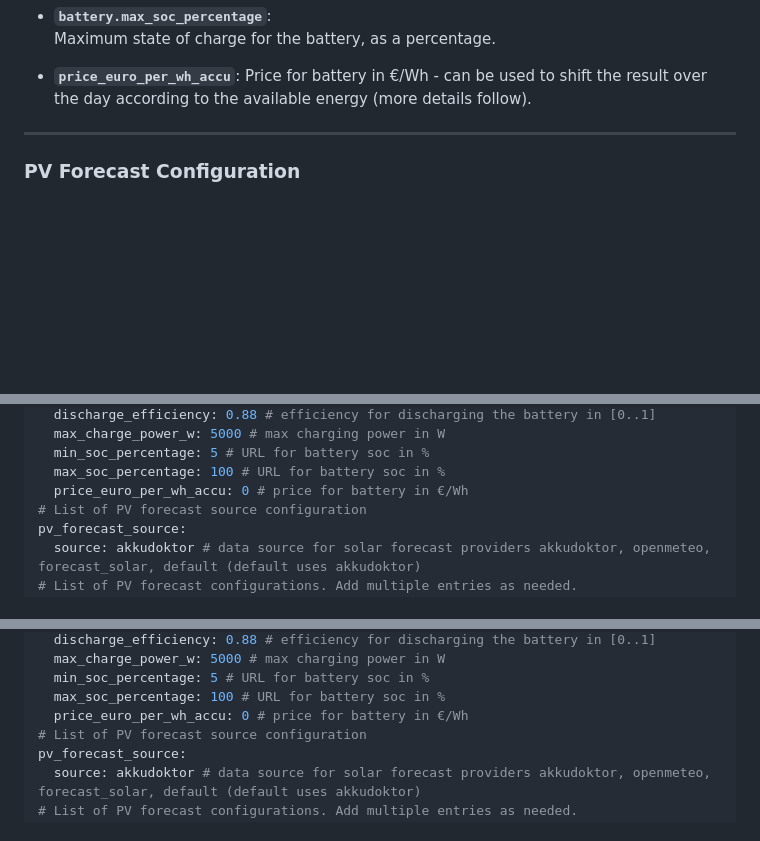
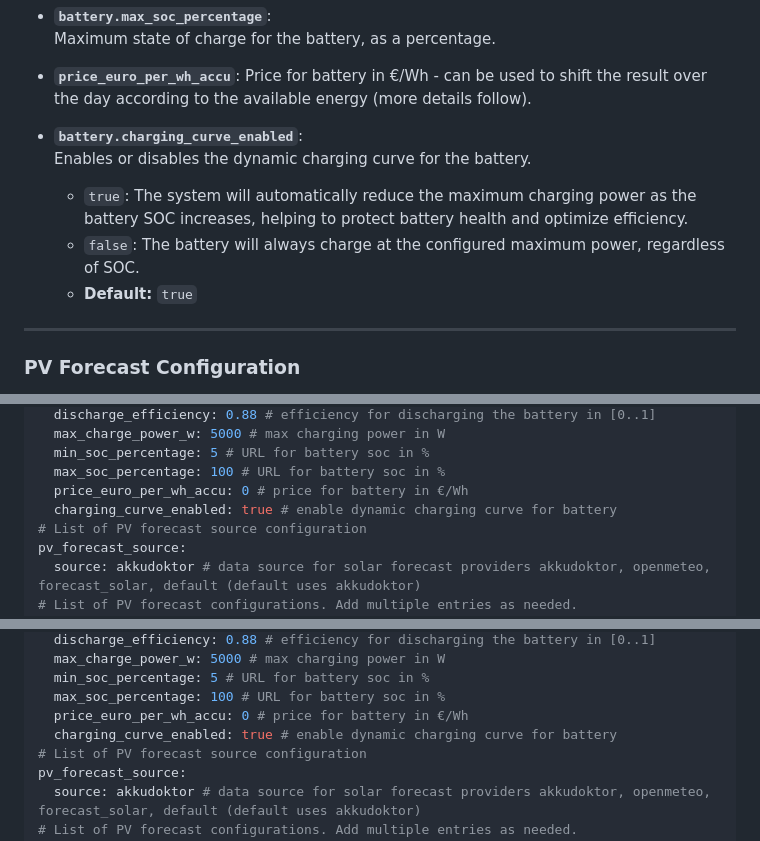
Before and after one commit to paulelsner/EOS_connect, a Markdown page: src/CONFIG_README.md, 3 parts joined by grey strips. Drawn GitHub-style; blank space fills up the shorter version.

```diff
--- a/src/CONFIG_README.md
+++ b/src/CONFIG_README.md
@@ -139,6 +139,12 @@ A default config file will be created with the first start, if there is no `conf
 
 - **`price_euro_per_wh_accu`**:
   Price for battery in €/Wh - can be used to shift the result over the day according to the available energy (more details follow).
+
+- **`battery.charging_curve_enabled`**:
+  Enables or disables the dynamic charging curve for the battery.
+  - `true`: The system will automatically reduce the maximum charging power as the battery SOC increases, helping to protect battery health and optimize efficiency.
+  - `false`: The battery will always charge at the configured maximum power, regardless of SOC.
+  - **Default:** `true`
 
 ---
 
@@ -335,6 +341,7 @@ battery:
   min_soc_percentage: 5 # URL for battery soc in %
   max_soc_percentage: 100 # URL for battery soc in %
   price_euro_per_wh_accu: 0 # price for battery in €/Wh
+  charging_curve_enabled: true # enable dynamic charging curve for battery
 # List of PV forecast source configuration
 pv_forecast_source:
   source: akkudoktor # data source for solar forecast providers akkudoktor, openmeteo, forecast_solar, default (default uses akkudoktor)
@@ -404,6 +411,7 @@ battery:
   min_soc_percentage: 5 # URL for battery soc in %
   max_soc_percentage: 100 # URL for battery soc in %
   price_euro_per_wh_accu: 0 # price for battery in €/Wh
+  charging_curve_enabled: true # enable dynamic charging curve for battery
 # List of PV forecast source configuration
 pv_forecast_source:
   source: akkudoktor # data source for solar forecast providers akkudoktor, openmeteo, forecast_solar, default (default uses akkudoktor)
```
Also changed, not shown: README.md (+1 -2 lines).
